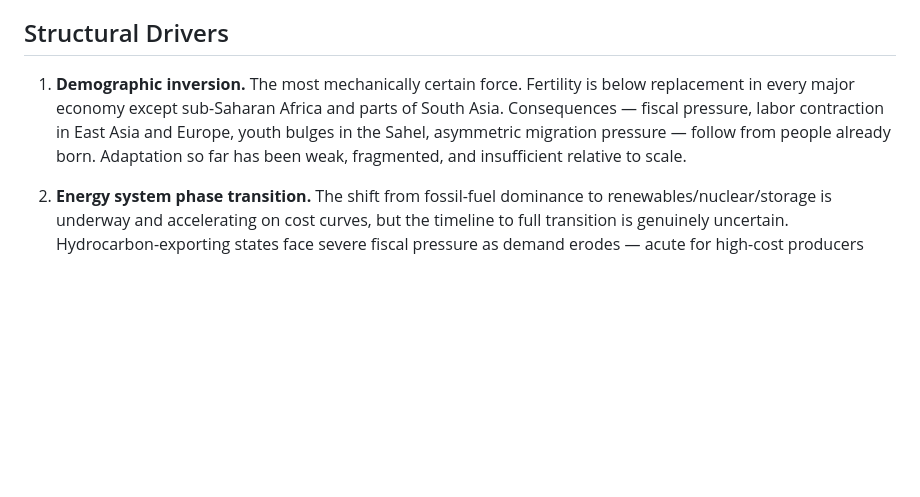
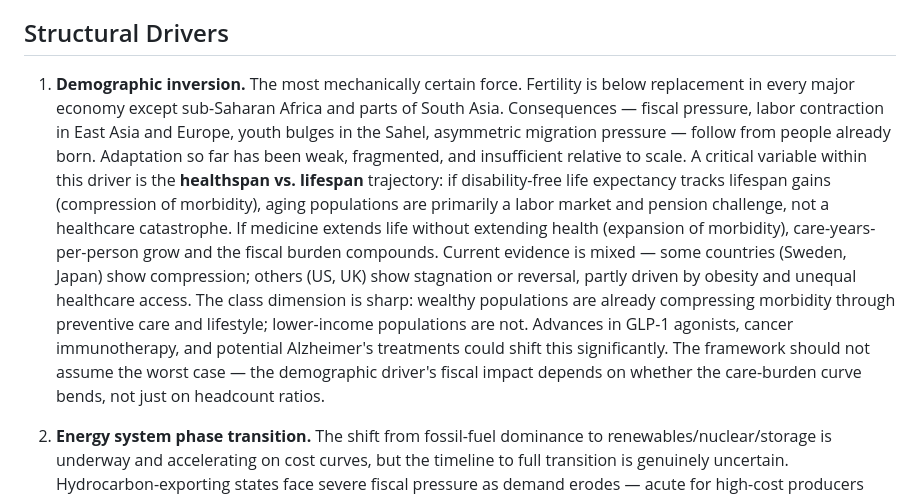
Before and after one commit to vd1/heated-debate, a Markdown page: debates/macro-vectors-50yr-world-view/summary-20260405_142616.md, the part around the change. Rendered like a GitHub page; blank space fills up the shorter version.

Commit message:
Add healthspan vs lifespan nuance to demographic driver

```diff
--- a/debates/macro-vectors-50yr-world-view/summary-20260405_142616.md
+++ b/debates/macro-vectors-50yr-world-view/summary-20260405_142616.md
@@ -8,7 +8,7 @@ The original three vectors (violence, environmental collapse, capital-labor divi
 
 ## Structural Drivers
 
-1. **Demographic inversion.** The most mechanically certain force. Fertility is below replacement in every major economy except sub-Saharan Africa and parts of South Asia. Consequences — fiscal pressure, labor contraction in East Asia and Europe, youth bulges in the Sahel, asymmetric migration pressure — follow from people already born. Adaptation so far has been weak, fragmented, and insufficient relative to scale.
+1. **Demographic inversion.** The most mechanically certain force. Fertility is below replacement in every major economy except sub-Saharan Africa and parts of South Asia. Consequences — fiscal pressure, labor contraction in East Asia and Europe, youth bulges in the Sahel, asymmetric migration pressure — follow from people already born. Adaptation so far has been weak, fragmented, and insufficient relative to scale. A critical variable within this driver is the **healthspan vs. lifespan** trajectory: if disability-free life expectancy tracks lifespan gains (compression of morbidity), aging populations are primarily a labor market and pension challenge, not a healthcare catastrophe. If medicine extends life without extending health (expansion of morbidity), care-years-per-person grow and the fiscal burden compounds. Current evidence is mixed — some countries (Sweden, Japan) show compression; others (US, UK) show stagnation or reversal, partly driven by obesity and unequal healthcare access. The class dimension is sharp: wealthy populations are already compressing morbidity through preventive care and lifestyle; lower-income populations are not. Advances in GLP-1 agonists, cancer immunotherapy, and potential Alzheimer's treatments could shift this significantly. The framework should not assume the worst case — the demographic driver's fiscal impact depends on whether the care-burden curve bends, not just on headcount ratios.
 
 2. **Energy system phase transition.** The shift from fossil-fuel dominance to renewables/nuclear/storage is underway and accelerating on cost curves, but the timeline to full transition is genuinely uncertain. Hydrocarbon-exporting states face severe fiscal pressure as demand erodes — acute for high-cost producers (Nigeria, Venezuela, Russia), more gradual for low-cost ones (Saudi Arabia, Qatar). This is the key variable inside the environmental crisis, not a footnote to it.
 
```
